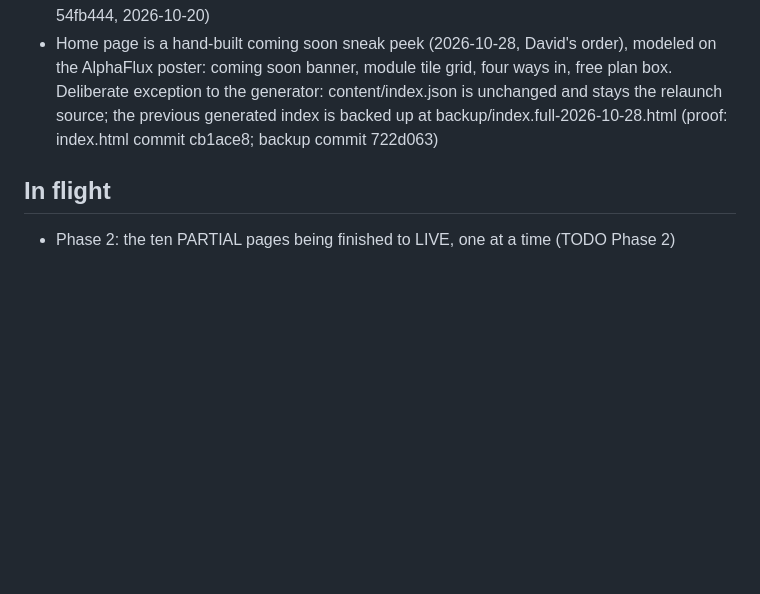
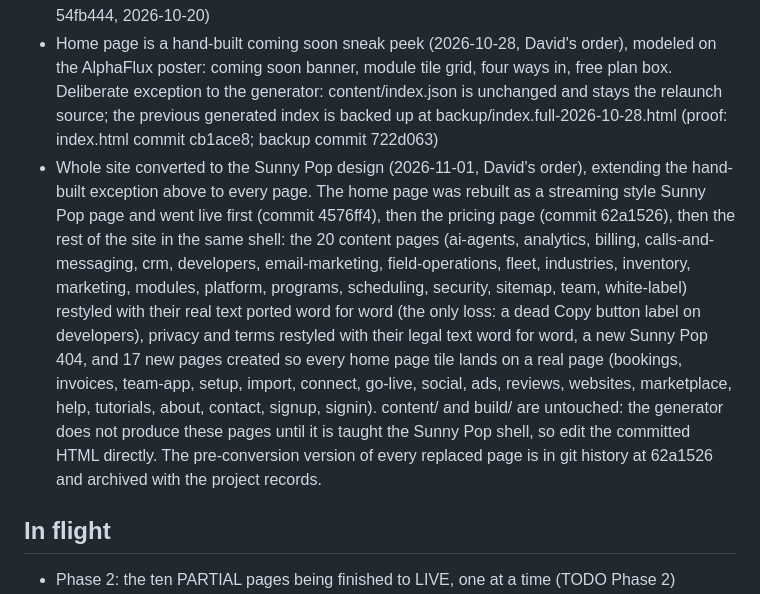
Before and after one commit to David2024patton/alphaflux-web, a Markdown page: STATUS.md, the part around the change. GitHub-like rendering; blank space fills up the shorter version.

Commit message:
STATUS: whole site converted to Sunny Pop, hand-built exception extended to all pages (2026-11-01)

```diff
--- a/STATUS.md
+++ b/STATUS.md
@@ -32,6 +32,7 @@ RULES:
 - Page truth today, from BUILD-MANIFEST.md: 5 pages LIVE, 10 PARTIAL, 4 PLANNED, 5 N/A (proof: BUILD-MANIFEST.md)
 - Repo standard files complete in this repo, with instruction headers (proof: commits 4844b61 to 54fb444, 2026-10-20)
 - Home page is a hand-built coming soon sneak peek (2026-10-28, David's order), modeled on the AlphaFlux poster: coming soon banner, module tile grid, four ways in, free plan box. Deliberate exception to the generator: content/index.json is unchanged and stays the relaunch source; the previous generated index is backed up at backup/index.full-2026-10-28.html (proof: index.html commit cb1ace8; backup commit 722d063)
+- Whole site converted to the Sunny Pop design (2026-11-01, David's order), extending the hand-built exception above to every page. The home page was rebuilt as a streaming style Sunny Pop page and went live first (commit 4576ff4), then the pricing page (commit 62a1526), then the rest of the site in the same shell: the 20 content pages (ai-agents, analytics, billing, calls-and-messaging, crm, developers, email-marketing, field-operations, fleet, industries, inventory, marketing, modules, platform, programs, scheduling, security, sitemap, team, white-label) restyled with their real text ported word for word (the only loss: a dead Copy button label on developers), privacy and terms restyled with their legal text word for word, a new Sunny Pop 404, and 17 new pages created so every home page tile lands on a real page (bookings, invoices, team-app, setup, import, connect, go-live, social, ads, reviews, websites, marketplace, help, tutorials, about, contact, signup, signin). content/ and build/ are untouched: the generator does not produce these pages until it is taught the Sunny Pop shell, so edit the committed HTML directly. The pre-conversion version of every replaced page is in git history at 62a1526 and archived with the project records.
 
 ## In flight
 - Phase 2: the ten PARTIAL pages being finished to LIVE, one at a time (TODO Phase 2)
```
